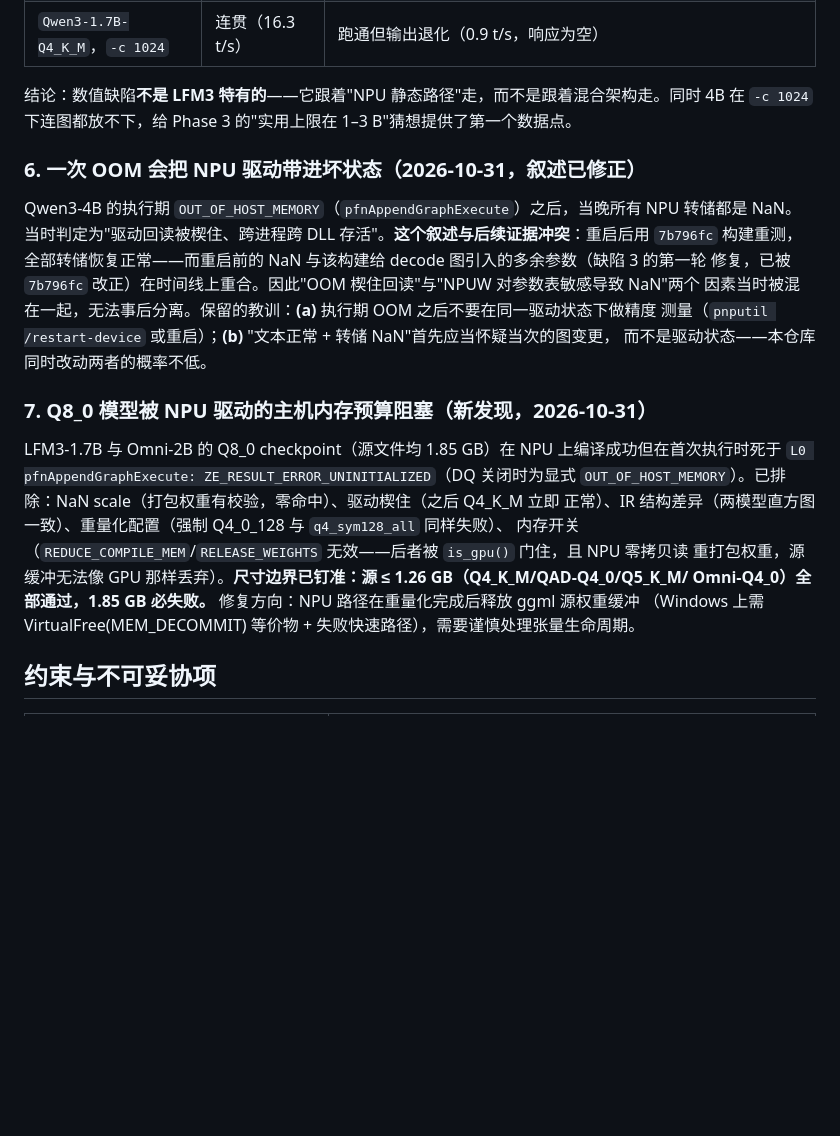
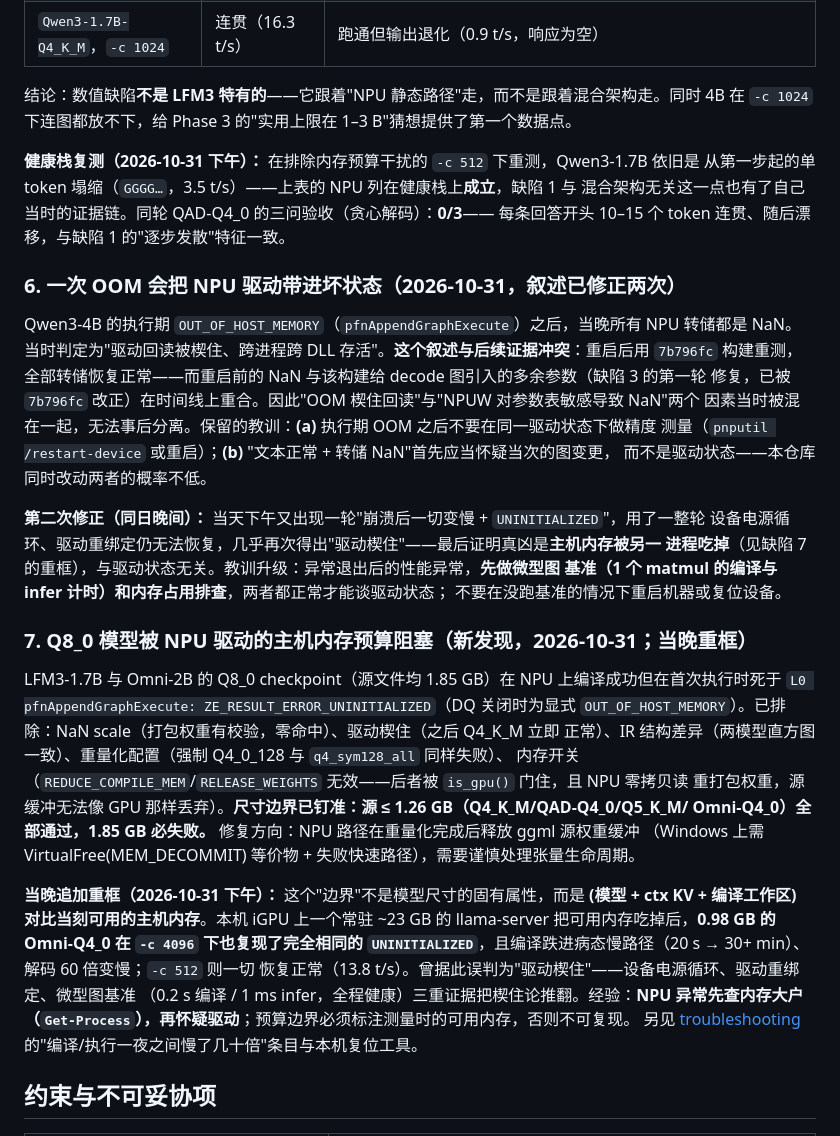
Before and after one commit to liangjianzeng/WangCai, a Markdown page: docs/status.md, the part around the change. Rendered like a GitHub page; blank space fills up the shorter version.

Commit message:
docs: the evening 'driver wedge' was host-memory starvation, not driver state
Defect 7 reframed: the 1.26/1.85 GB boundary is (model + ctx KV + compile
workspace) vs available host RAM at measure time -- a 23 GB iGPU llama-server
pushed the 0.98 GB Omni-Q4_0 over the line at -c 4096 (same L0 UNINITIALIZED,
compile 20s -> 30min, decode 60x slow) while -c 512 ran at full speed. Defect
6 gains a second correction: micro-benchmark (tiny graph compile+infer) and a
memory-culprit check come BEFORE blaming driver state. Troubleshooting gains
the full decision tree plus the local reset tooling (WangCaiNpuReset scheduled
task, npu-probe.ps1; resets never kill user processes). Also recorded:
healthy-stack retests -- Qwen3-1.7B c512 still collapses to a single token
(pure transformer, so defect 1 is not conv-specific), QAD-Q4_0 3-question
acceptance baseline 0/3 with coherent openings then drift.

```diff
--- a/docs/status.md
+++ b/docs/status.md
@@ -145,7 +145,12 @@ Qwen3（纯 transformer，与 LFM3 的混合结构完全不同）作为对照：
 结论：数值缺陷**不是 LFM3 特有的**——它跟着"NPU 静态路径"走，而不是跟着混合架构走。同时 4B 在
 `-c 1024` 下连图都放不下，给 Phase 3 的"实用上限在 1–3 B"猜想提供了第一个数据点。
 
-### 6. 一次 OOM 会把 NPU 驱动带进坏状态（2026-10-31，**叙述已修正**）
+**健康栈复测（2026-10-31 下午）：** 在排除内存预算干扰的 `-c 512` 下重测，Qwen3-1.7B 依旧是
+从第一步起的单 token 塌缩（`GGGG…`，3.5 t/s）——上表的 NPU 列在健康栈上**成立**，缺陷 1 与
+混合架构无关这一点也有了自己当时的证据链。同轮 QAD-Q4_0 的三问验收（贪心解码）：**0/3**——
+每条回答开头 10–15 个 token 连贯、随后漂移，与缺陷 1 的"逐步发散"特征一致。
+
+### 6. 一次 OOM 会把 NPU 驱动带进坏状态（2026-10-31，**叙述已修正两次**）
 
 Qwen3-4B 的执行期 `OUT_OF_HOST_MEMORY`（`pfnAppendGraphExecute`）之后，当晚所有 NPU 转储都是 NaN。
 当时判定为"驱动回读被楔住、跨进程跨 DLL 存活"。**这个叙述与后续证据冲突**：重启后用 `7b796fc`
@@ -155,7 +160,13 @@ Qwen3-4B 的执行期 `OUT_OF_HOST_MEMORY`（`pfnAppendGraphExecute`）之后，
 测量（`pnputil /restart-device` 或重启）；**(b)** "文本正常 + 转储 NaN"首先应当怀疑当次的图变更，
 而不是驱动状态——本仓库同时改动两者的概率不低。
 
-### 7. Q8_0 模型被 NPU 驱动的主机内存预算阻塞（新发现，2026-10-31）
+**第二次修正（同日晚间）：** 当天下午又出现一轮"崩溃后一切变慢 + `UNINITIALIZED`"，用了一整轮
+设备电源循环、驱动重绑定仍无法恢复，几乎再次得出"驱动楔住"——最后证明真凶是**主机内存被另一
+进程吃掉**（见缺陷 7 的重框），与驱动状态无关。教训升级：异常退出后的性能异常，**先做微型图
+基准（1 个 matmul 的编译与 infer 计时）和内存占用排查**，两者都正常才能谈驱动状态；
+不要在没跑基准的情况下重启机器或复位设备。
+
+### 7. Q8_0 模型被 NPU 驱动的主机内存预算阻塞（新发现，2026-10-31；**当晚重框**）
 
 LFM3-1.7B 与 Omni-2B 的 Q8_0 checkpoint（源文件均 1.85 GB）在 NPU 上编译成功但在首次执行时死于
 `L0 pfnAppendGraphExecute: ZE_RESULT_ERROR_UNINITIALIZED`（DQ 关闭时为显式
@@ -165,6 +176,15 @@ LFM3-1.7B 与 Omni-2B 的 Q8_0 checkpoint（源文件均 1.85 GB）在 NPU 上
 重打包权重，源缓冲无法像 GPU 那样丢弃）。**尺寸边界已钉准：源 ≤ 1.26 GB（Q4_K_M/QAD-Q4_0/Q5_K_M/
 Omni-Q4_0）全部通过，1.85 GB 必失败。** 修复方向：NPU 路径在重量化完成后释放 ggml 源权重缓冲
 （Windows 上需 VirtualFree(MEM_DECOMMIT) 等价物 + 失败快速路径），需要谨慎处理张量生命周期。
+
+**当晚追加重框（2026-10-31 下午）：** 这个"边界"不是模型尺寸的固有属性，而是
+**(模型 + ctx KV + 编译工作区) 对比当刻可用的主机内存**。本机 iGPU 上一个常驻 ~23 GB 的
+llama-server 把可用内存吃掉后，**0.98 GB 的 Omni-Q4_0 在 `-c 4096` 下也复现了完全相同的
+`UNINITIALIZED`**，且编译跌进病态慢路径（20 s → 30+ min）、解码 60 倍变慢；`-c 512` 则一切
+恢复正常（13.8 t/s）。曾据此误判为"驱动楔住"——设备电源循环、驱动重绑定、微型图基准
+（0.2 s 编译 / 1 ms infer，全程健康）三重证据把楔住论推翻。经验：**NPU 异常先查内存大户
+（`Get-Process`），再怀疑驱动**；预算边界必须标注测量时的可用内存，否则不可复现。
+另见 [troubleshooting](troubleshooting.md) 的"编译/执行一夜之间慢了几十倍"条目与本机复位工具。
 
 ## 约束与不可妥协项
 
```
Also changed, not shown: docs/troubleshooting.md (+15 -0 lines).
